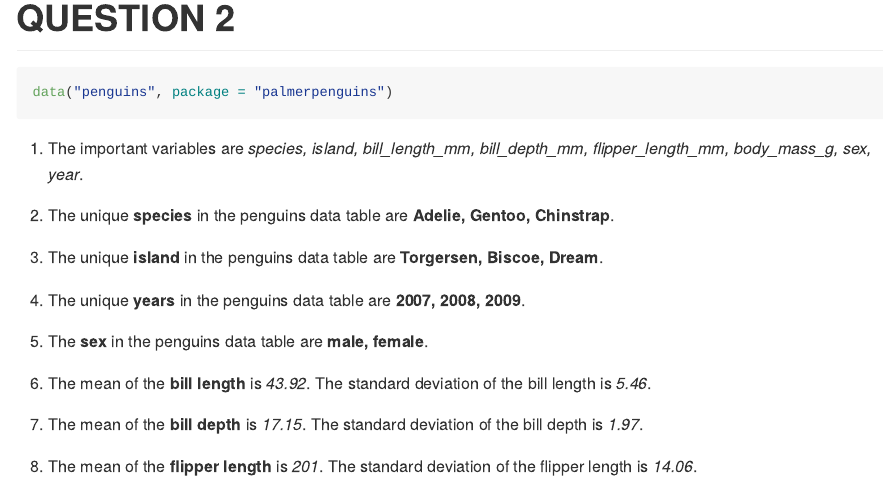
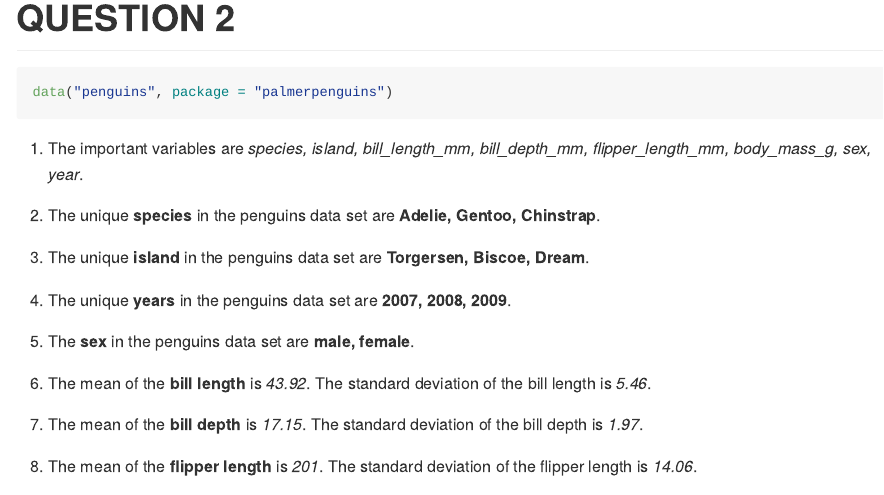
Before and after one commit to TanvirK41/p8105_hw1_tk2886, an R Markdown document (p8105_hw1_tk2886.Rmd): the page in a window 1100 px wide, from 2120 px down. Rendered offline with R 4.5, knitr and Pandoc, with nearby package versions; long lines of code are wrapped.

````diff
--- a/p8105_hw1_tk2886.Rmd
+++ b/p8105_hw1_tk2886.Rmd
@@ -68,13 +68,13 @@
 ```
 a) The important variables are *`r names(penguins)`*.
 
-b) The unique **species** in the penguins data table are **`r unique(pull(penguins, species))`**.
+b) The unique **species** in the penguins data set are **`r unique(pull(penguins, species))`**.
 
-c) The unique **island** in the penguins data table are **`r unique(pull(penguins, island))`**.
+c) The unique **island** in the penguins data set are **`r unique(pull(penguins, island))`**.
 
-d) The unique **years** in the penguins data table are **`r unique(pull(penguins, year), na.rm = TRUE)`**.
+d) The unique **years** in the penguins data set are **`r unique(pull(penguins, year), na.rm = TRUE)`**.
 
-e) The **sex** in the penguins data table are **`r unique(na.omit(pull(penguins, sex)))`**.
+e) The **sex** in the penguins data set are **`r unique(na.omit(pull(penguins, sex)))`**.
 
 f)
 The mean of the **bill length** is *`r round(mean(pull(penguins, bill_length_mm), na.rm = TRUE), digits = 2)`*.
````
Also changed, not shown: p8105_hw1_tk2886.Rmd (4 more changed lines).
